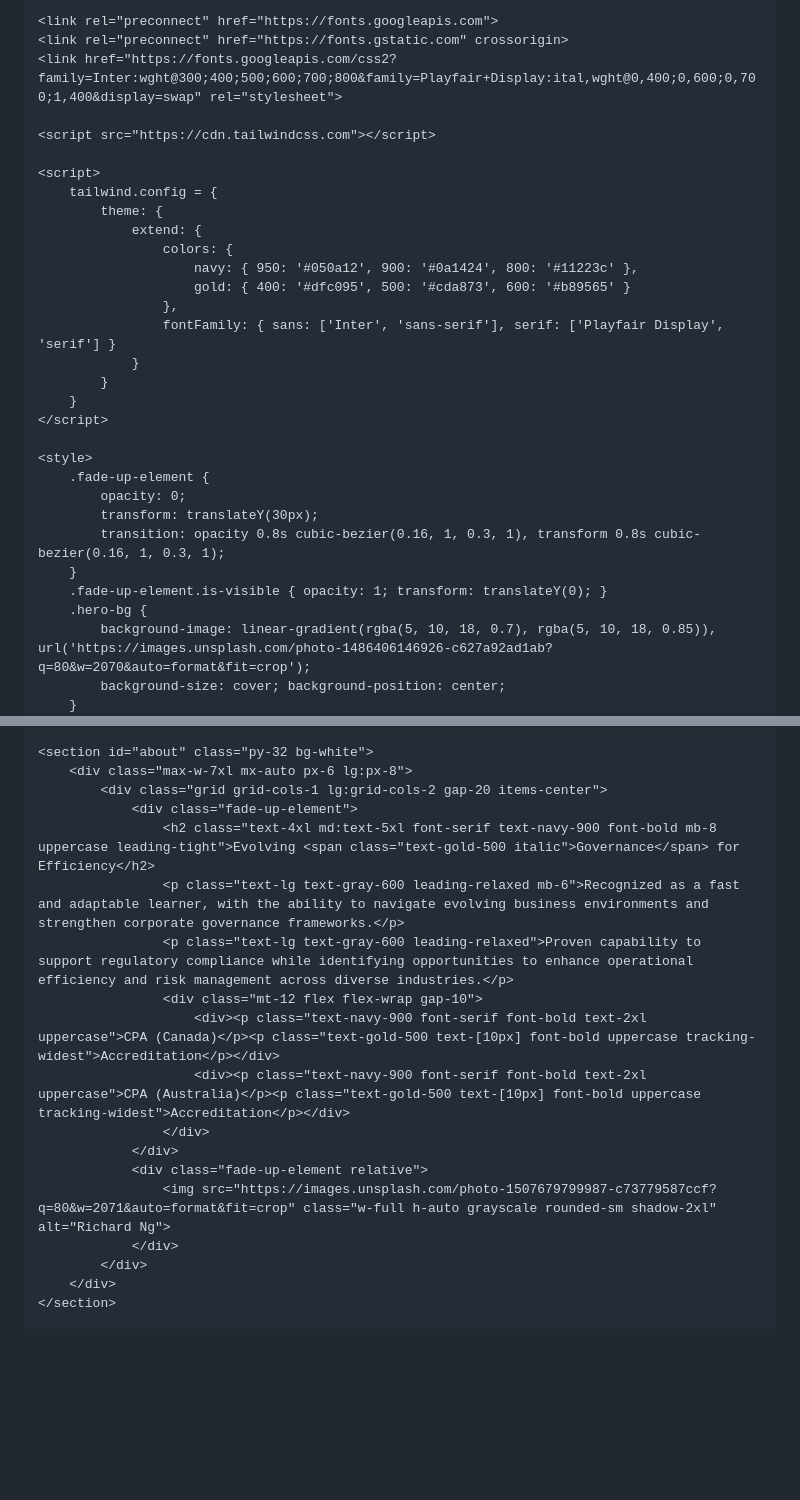
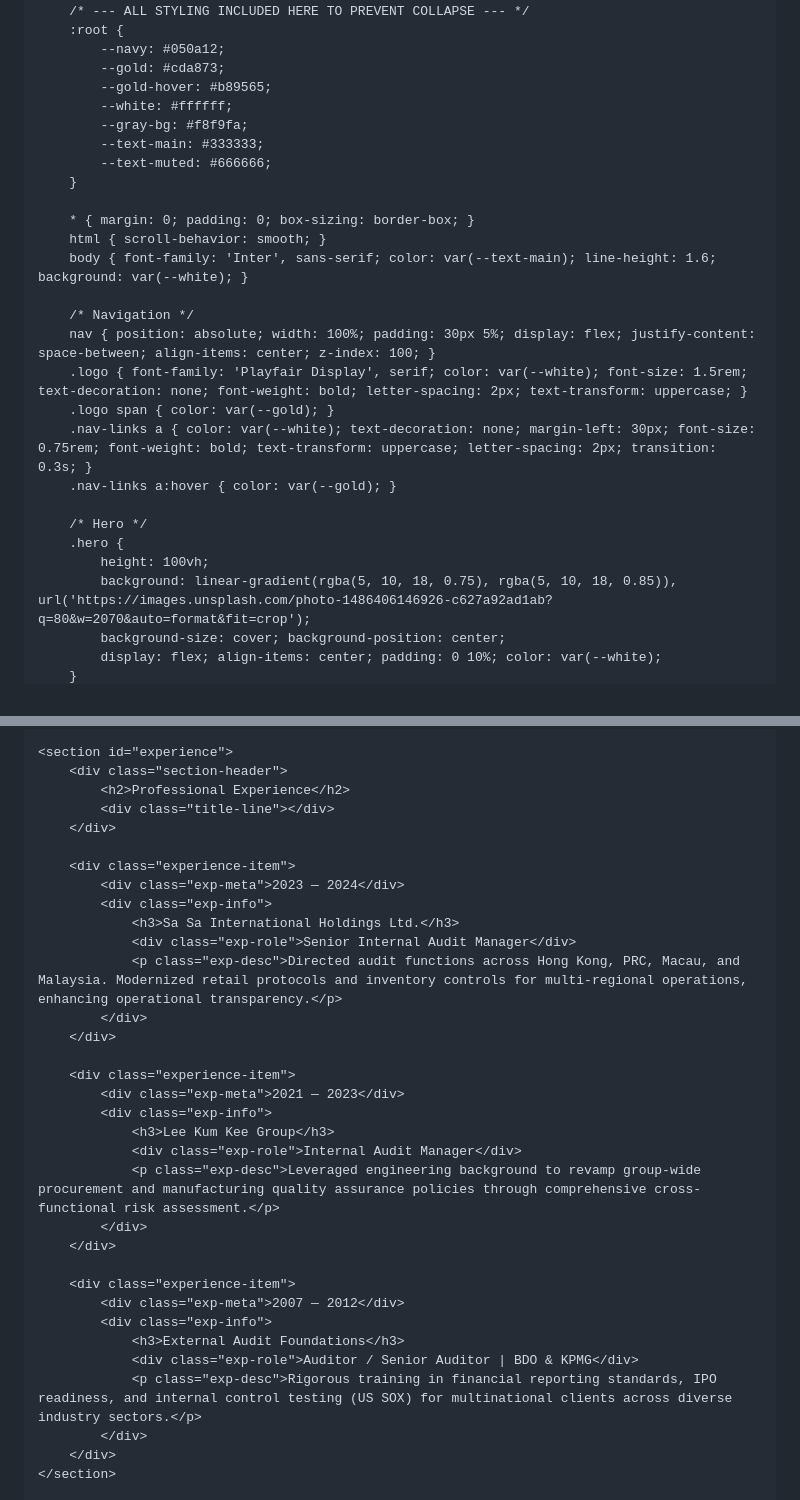
Before and after one commit to Richardng56/my-portfolio, a Markdown page: README.md, 2 parts joined by grey strips. Drawn GitHub-style; blank space fills up the shorter version.

```diff
--- a/README.md
+++ b/README.md
@@ -4,35 +4,35 @@
     <meta charset="UTF-8">
     <meta name="viewport" content="width=device-width, initial-scale=1.0">
     <title>Richard Ng | Senior Internal Audit Leader</title>
-
-    <link rel="preconnect" href="https://fonts.googleapis.com">
-    <link rel="preconnect" href="https://fonts.gstatic.com" crossorigin>
-    <link href="https://fonts.googleapis.com/css2?family=Inter:wght@300;400;500;600;700;800&family=Playfair+Display:ital,wght@0,400;0,600;0,700;1,400&display=swap" rel="stylesheet">
-
-    <script src="https://cdn.tailwindcss.com"></script>
-
-    <script>
-        tailwind.config = {
-            theme: {
-                extend: {
-                    colors: {
-                        navy: { 950: '#050a12', 900: '#0a1424', 800: '#11223c' },
-                        gold: { 400: '#dfc095', 500: '#cda873', 600: '#b89565' }
-                    },
-                    fontFamily: { sans: ['Inter', 'sans-serif'], serif: ['Playfair Display', 'serif'] }
-                }
-            }
-        }
-    </script>
+    <link href="https://fonts.googleapis.com/css2?family=Inter:wght@400;600;700&family=Playfair+Display:ital,wght@0,700;1,400&display=swap" rel="stylesheet">
 
     <style>
-        .fade-up-element {
-            opacity: 0;
-            transform: translateY(30px);
-            transition: opacity 0.8s cubic-bezier(0.16, 1, 0.3, 1), transform 0.8s cubic-bezier(0.16, 1, 0.3, 1);
+        /* --- ALL STYLING INCLUDED HERE TO PREVENT COLLAPSE --- */
+        :root {
+            --navy: #050a12;
+            --gold: #cda873;
+            --gold-hover: #b89565;
+            --white: #ffffff;
+            --gray-bg: #f8f9fa;
+            --text-main: #333333;
+            --text-muted: #666666;
         }
-        .fade-up-element.is-visible { opacity: 1; transform: translateY(0); }
-        .hero-bg {
-            background-image: linear-gradient(rgba(5, 10, 18, 0.7), rgba(5, 10, 18, 0.85)), url('https://images.unsplash.com/photo-1486406146926-c627a92ad1ab?q=80&w=2070&auto=format&fit=crop');
+
+        * { margin: 0; padding: 0; box-sizing: border-box; }
+        html { scroll-behavior: smooth; }
+        body { font-family: 'Inter', sans-serif; color: var(--text-main); line-height: 1.6; background: var(--white); }
+
+        /* Navigation */
+        nav { position: absolute; width: 100%; padding: 30px 5%; display: flex; justify-content: space-between; align-items: center; z-index: 100; }
+        .logo { font-family: 'Playfair Display', serif; color: var(--white); font-size: 1.5rem; text-decoration: none; font-weight: bold; letter-spacing: 2px; text-transform: uppercase; }
+        .logo span { color: var(--gold); }
+        .nav-links a { color: var(--white); text-decoration: none; margin-left: 30px; font-size: 0.75rem; font-weight: bold; text-transform: uppercase; letter-spacing: 2px; transition: 0.3s; }
+        .nav-links a:hover { color: var(--gold); }
+
+        /* Hero */
+        .hero {
+            height: 100vh;
+            background: linear-gradient(rgba(5, 10, 18, 0.75), rgba(5, 10, 18, 0.85)), url('https://images.unsplash.com/photo-1486406146926-c627a92ad1ab?q=80&w=2070&auto=format&fit=crop');
             background-size: cover; background-position: center;
+            display: flex; align-items: center; padding: 0 10%; color: var(--white);
         }
@@ -74,21 +119,36 @@
         </div>
     </section>
 
-    <section id="about" class="py-32 bg-white">
-        <div class="max-w-7xl mx-auto px-6 lg:px-8">
-            <div class="grid grid-cols-1 lg:grid-cols-2 gap-20 items-center">
-                <div class="fade-up-element">
-                    <h2 class="text-4xl md:text-5xl font-serif text-navy-900 font-bold mb-8 uppercase leading-tight">Evolving <span class="text-gold-500 italic">Governance</span> for Efficiency</h2>
-                    <p class="text-lg text-gray-600 leading-relaxed mb-6">Recognized as a fast and adaptable learner, with the ability to navigate evolving business environments and strengthen corporate governance frameworks.</p>
-                    <p class="text-lg text-gray-600 leading-relaxed">Proven capability to support regulatory compliance while identifying opportunities to enhance operational efficiency and risk management across diverse industries.</p>
-                    <div class="mt-12 flex flex-wrap gap-10">
-                        <div><p class="text-navy-900 font-serif font-bold text-2xl uppercase">CPA (Canada)</p><p class="text-gold-500 text-[10px] font-bold uppercase tracking-widest">Accreditation</p></div>
-                        <div><p class="text-navy-900 font-serif font-bold text-2xl uppercase">CPA (Australia)</p><p class="text-gold-500 text-[10px] font-bold uppercase tracking-widest">Accreditation</p></div>
-                    </div>
-                </div>
-                <div class="fade-up-element relative">
-                    <img src="https://images.unsplash.com/photo-1507679799987-c73779587ccf?q=80&w=2071&auto=format&fit=crop" class="w-full h-auto grayscale rounded-sm shadow-2xl" alt="Richard Ng">
-                </div>
+    <section id="experience">
+        <div class="section-header">
+            <h2>Professional Experience</h2>
+            <div class="title-line"></div>
+        </div>
+
+        <div class="experience-item">
+            <div class="exp-meta">2023 — 2024</div>
+            <div class="exp-info">
+                <h3>Sa Sa International Holdings Ltd.</h3>
+                <div class="exp-role">Senior Internal Audit Manager</div>
+                <p class="exp-desc">Directed audit functions across Hong Kong, PRC, Macau, and Malaysia. Modernized retail protocols and inventory controls for multi-regional operations, enhancing operational transparency.</p>
+            </div>
+        </div>
+
+        <div class="experience-item">
+            <div class="exp-meta">2021 — 2023</div>
+            <div class="exp-info">
+                <h3>Lee Kum Kee Group</h3>
+                <div class="exp-role">Internal Audit Manager</div>
+                <p class="exp-desc">Leveraged engineering background to revamp group-wide procurement and manufacturing quality assurance policies through comprehensive cross-functional risk assessment.</p>
+            </div>
+        </div>
+
+        <div class="experience-item">
+            <div class="exp-meta">2007 — 2012</div>
+            <div class="exp-info">
+                <h3>External Audit Foundations</h3>
+                <div class="exp-role">Auditor / Senior Auditor | BDO & KPMG</div>
+                <p class="exp-desc">Rigorous training in financial reporting standards, IPO readiness, and internal control testing (US SOX) for multinational clients across diverse industry sectors.</p>
             </div>
         </div>
     </section>
```
Also changed, not shown: other parts of README.md (+115 -112 lines).
